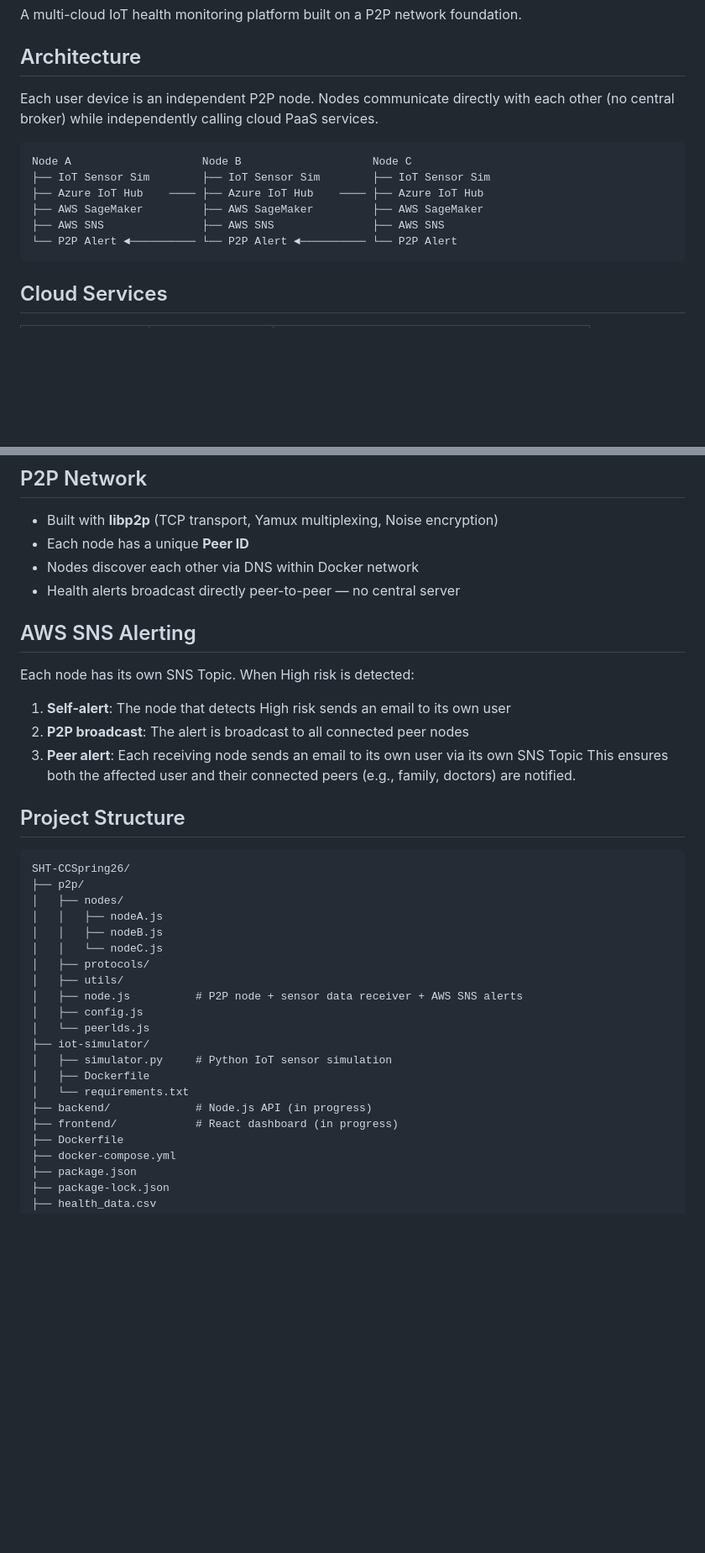
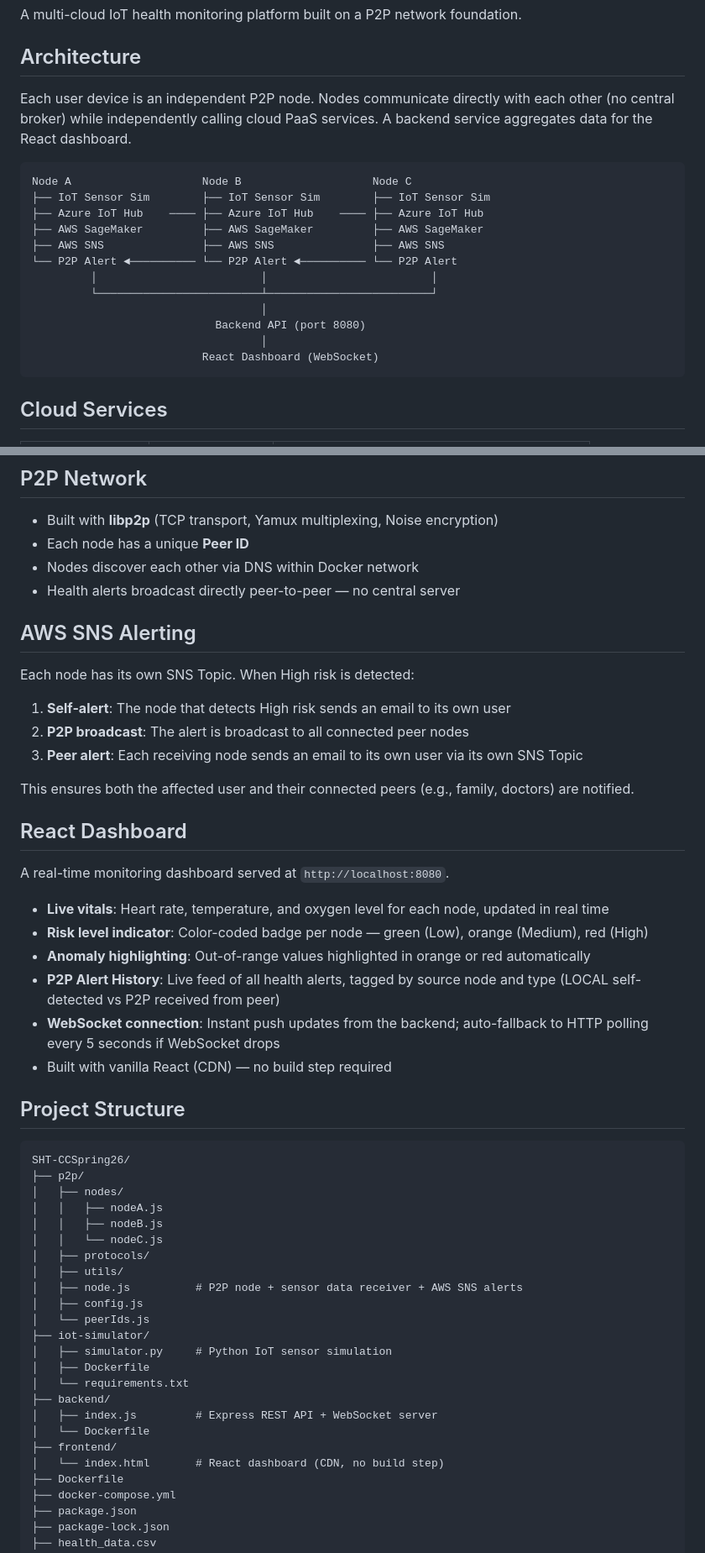
Before and after one commit to BrandonSomoza/SHT-CCSpring26, a Markdown page: README.md, 2 parts joined by grey strips. Shown at 84% size. GitHub-like rendering; blank space fills up the shorter version.

Commit message:
Enhance README with React dashboard and setup info
Updated README to include additional details about the React dashboard, project structure, and quick start instructions.

````diff
--- a/README.md
+++ b/README.md
@@ -4,7 +4,7 @@ A multi-cloud IoT health monitoring platform built on a P2P network foundation.
 
 ## Architecture
 
-Each user device is an independent P2P node. Nodes communicate directly with each other (no central broker) while independently calling cloud PaaS services.
+Each user device is an independent P2P node. Nodes communicate directly with each other (no central broker) while independently calling cloud PaaS services. A backend service aggregates data for the React dashboard.
 
 ```
 Node A                    Node B                    Node C
@@ -13,6 +13,12 @@ Node A                    Node B                    Node C
 ├── AWS SageMaker         ├── AWS SageMaker         ├── AWS SageMaker
 ├── AWS SNS               ├── AWS SNS               ├── AWS SNS
 └── P2P Alert ◄────────── └── P2P Alert ◄────────── └── P2P Alert
+         │                         │                         │
+         └─────────────────────────┴─────────────────────────┘
+                                   │
+                            Backend API (port 8080)
+                                   │
+                          React Dashboard (WebSocket)
 ```
 
 ## Cloud Services
@@ -29,6 +35,7 @@ Node A                    Node B                    Node C
 - Each node has a unique **Peer ID**
 - Nodes discover each other via DNS within Docker network
 - Health alerts broadcast directly peer-to-peer — no central server
+
 ## AWS SNS Alerting
 
 Each node has its own SNS Topic. When High risk is detected:
@@ -36,7 +43,19 @@ Each node has its own SNS Topic. When High risk is detected:
 1. **Self-alert**: The node that detects High risk sends an email to its own user
 2. **P2P broadcast**: The alert is broadcast to all connected peer nodes
 3. **Peer alert**: Each receiving node sends an email to its own user via its own SNS Topic
+
 This ensures both the affected user and their connected peers (e.g., family, doctors) are notified.
+
+## React Dashboard
+
+A real-time monitoring dashboard served at `http://localhost:8080`.
+
+- **Live vitals**: Heart rate, temperature, and oxygen level for each node, updated in real time
+- **Risk level indicator**: Color-coded badge per node — green (Low), orange (Medium), red (High)
+- **Anomaly highlighting**: Out-of-range values highlighted in orange or red automatically
+- **P2P Alert History**: Live feed of all health alerts, tagged by source node and type (LOCAL self-detected vs P2P received from peer)
+- **WebSocket connection**: Instant push updates from the backend; auto-fallback to HTTP polling every 5 seconds if WebSocket drops
+- Built with vanilla React (CDN) — no build step required
 
 ## Project Structure
 
@@ -51,13 +70,16 @@ SHT-CCSpring26/
 │   ├── utils/
 │   ├── node.js          # P2P node + sensor data receiver + AWS SNS alerts
 │   ├── config.js
-│   └── peerlds.js
+│   └── peerIds.js
 ├── iot-simulator/
 │   ├── simulator.py     # Python IoT sensor simulation
 │   ├── Dockerfile
 │   └── requirements.txt
-├── backend/             # Node.js API (in progress)
-├── frontend/            # React dashboard (in progress)
+├── backend/
+│   ├── index.js         # Express REST API + WebSocket server
+│   └── Dockerfile
+├── frontend/
+│   └── index.html       # React dashboard (CDN, no build step)
 ├── Dockerfile
 ├── docker-compose.yml
 ├── package.json
````
Also changed, not shown: other parts of README.md (+7 -2 lines).
